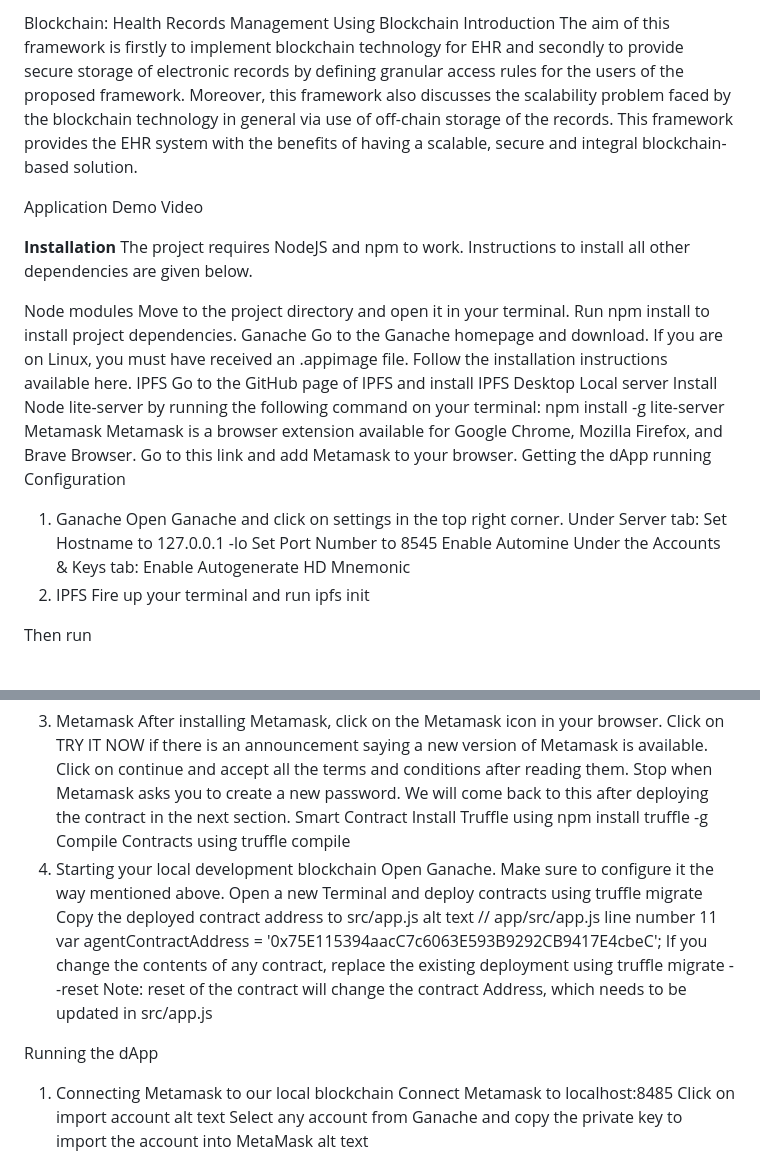
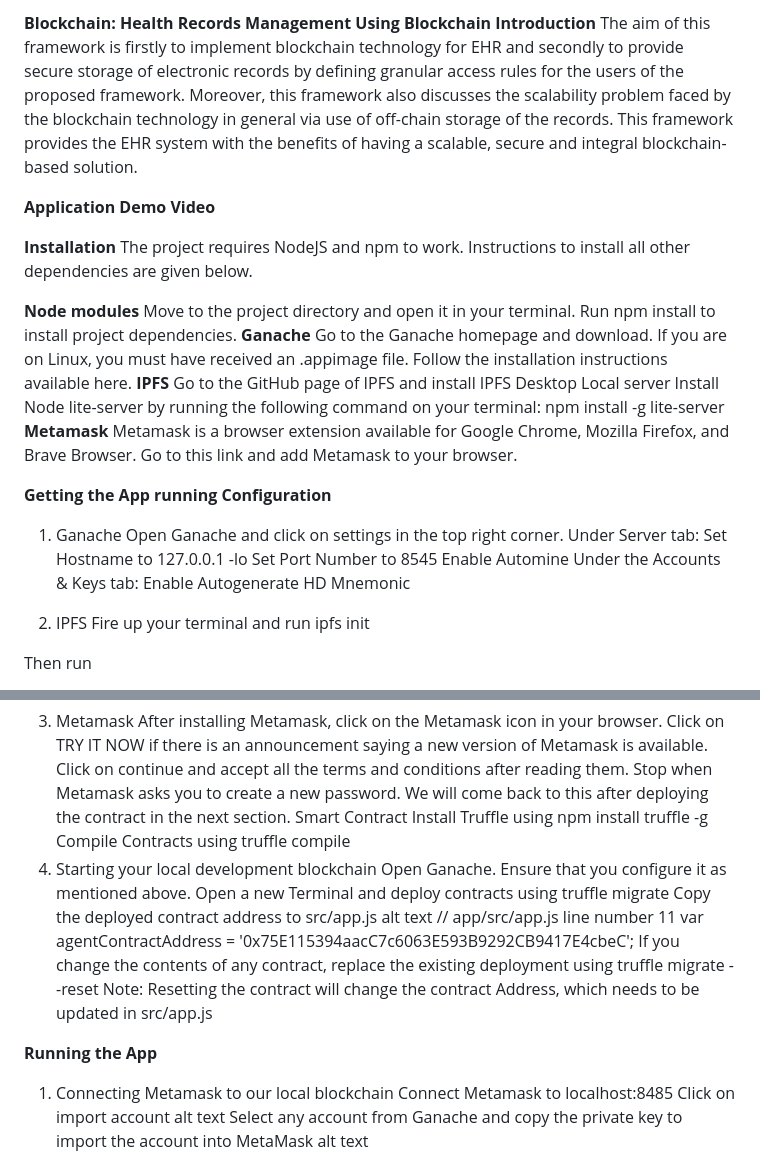
Before and after one commit to ChrisCharris04/HealthCare-record-Management-Blockchain, a Markdown page: README.md, 2 parts joined by grey strips. GitHub-like rendering.

```diff
--- a/README.md
+++ b/README.md
@@ -1,27 +1,28 @@
-Blockchain: Health Records Management Using Blockchain
-Introduction
+**Blockchain: Health Records Management Using Blockchain
+Introduction**
 The aim of this framework is firstly to implement blockchain technology for EHR and secondly to provide secure storage of electronic records by defining granular access rules for the users of the proposed framework. Moreover, this framework also discusses the scalability problem faced by the blockchain technology in general via use of off-chain storage of the records. This framework provides the EHR system with the benefits of having a scalable, secure and integral blockchain-based solution.
 
-Application Demo Video
+**Application Demo Video**
 
 **Installation**
 The project requires NodeJS and npm to work. Instructions to install all other dependencies are given below.
 
-Node modules
+**Node modules**
 Move to the project directory and open it in your terminal.
 Run npm install to install project dependencies.
-Ganache
+**Ganache**
 Go to the Ganache homepage and download.
 If you are on Linux, you must have received an .appimage file. Follow the installation instructions available here.
-IPFS
+**IPFS**
 Go to the GitHub page of IPFS and install IPFS Desktop
 Local server
 Install Node lite-server by running the following command on your terminal: npm install -g lite-server
-Metamask
+**Metamask**
 Metamask is a browser extension available for Google Chrome, Mozilla Firefox, and Brave Browser.
 Go to this link and add Metamask to your browser.
-Getting the dApp running
-Configuration
+
+**Getting the App running
+Configuration**
 1. Ganache
 Open Ganache and click on settings in the top right corner.
 Under Server tab:
@@ -30,7 +31,8 @@ Set Port Number to 8545
 Enable Automine
 Under the Accounts & Keys tab:
 Enable Autogenerate HD Mnemonic
-2. IPFS
+
+3. IPFS
 Fire up your terminal and run ipfs init
 
 Then run
@@ -50,15 +52,15 @@ Install Truffle using npm install truffle -g
 Compile Contracts using truffle compile
 1. Starting your local development blockchain
 Open Ganache.
-Make sure to configure it the way mentioned above.
+Ensure that you configure it as mentioned above.
 Open a new Terminal and deploy contracts using truffle migrate
 Copy the deployed contract address to src/app.js alt text
 // app/src/app.js  line number 11
 var agentContractAddress = '0x75E115394aacC7c6063E593B9292CB9417E4cbeC';
 If you change the contents of any contract, replace the existing deployment using truffle migrate --reset
-Note: reset of the contract will change the contract Address, which needs to be updated in src/app.js
+Note: Resetting the contract will change the contract Address, which needs to be updated in src/app.js
 
-Running the dApp
+**Running the App**
 1. Connecting Metamask to our local blockchain
 Connect Metamask to localhost:8485
 Click on import account alt text
```
